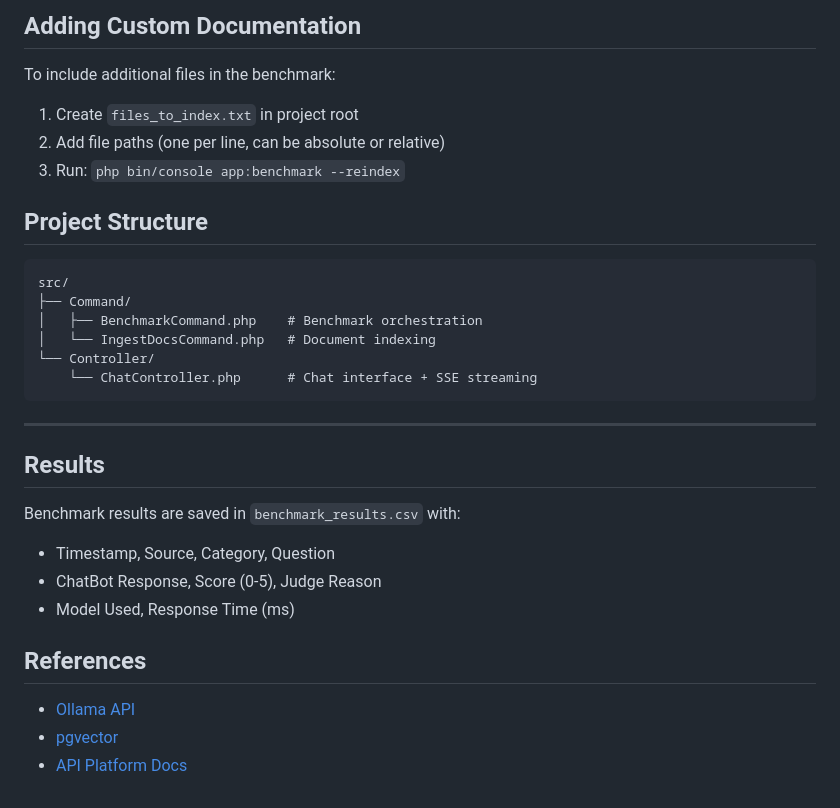
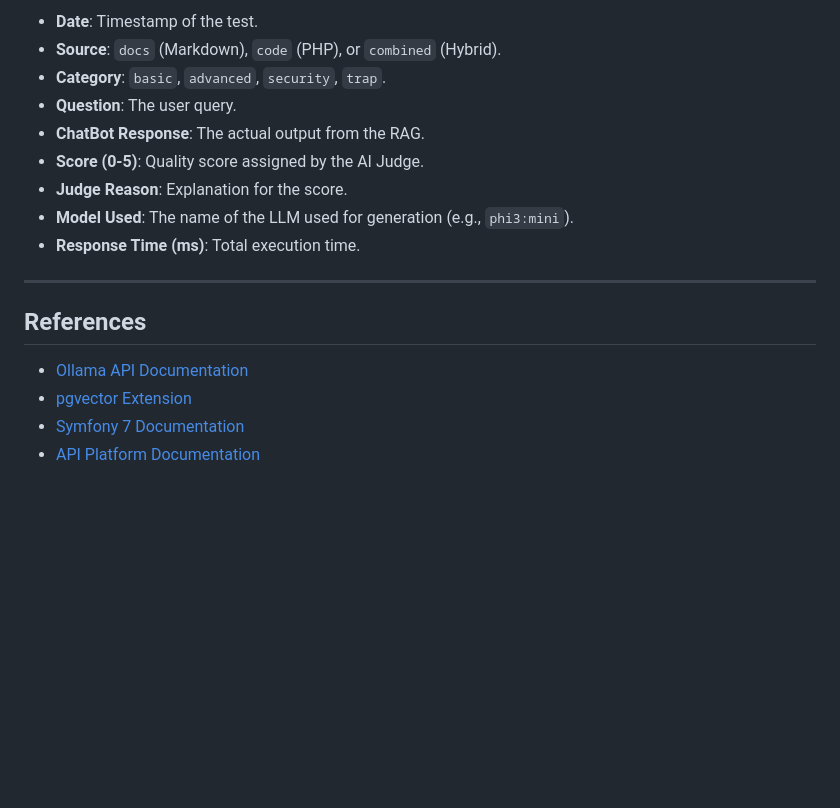
Before and after one commit to BySplashGm/APIPlatform-ChatBot, a Markdown page: README.md, the part around one of its changes. Rendered like a GitHub page; blank space fills up the shorter version.

````diff
--- a/README.md
+++ b/README.md
@@ -105,33 +158,18 @@ php bin/console app:benchmark --reindex
-## Adding Custom Documentation
-
-To include additional files in the benchmark:
-
-1. Create `files_to_index.txt` in project root
-2. Add file paths (one per line, can be absolute or relative)
-3. Run: `php bin/console app:benchmark --reindex`
-
-## Project Structure
-
-```
-src/
-├── Command/
-│   ├── BenchmarkCommand.php    # Benchmark orchestration
-│   └── IngestDocsCommand.php   # Document indexing
-└── Controller/
-    └── ChatController.php      # Chat interface + SSE streaming
-```
+- **Date**: Timestamp of the test.
+- **Source**: `docs` (Markdown), `code` (PHP), or `combined` (Hybrid).
+- **Category**: `basic`, `advanced`, `security`, `trap`.
+- **Question**: The user query.
+- **ChatBot Response**: The actual output from the RAG.
+- **Score (0-5)**: Quality score assigned by the AI Judge.
+- **Judge Reason**: Explanation for the score.
+- **Model Used**: The name of the LLM used for generation (e.g., `phi3:mini`).
+- **Response Time (ms)**: Total execution time.
 
 ---
 
-## Results
-
-Benchmark results are saved in `benchmark_results.csv` with:
-- Timestamp, Source, Category, Question
-- ChatBot Response, Score (0-5), Judge Reason
-- Model Used, Response Time (ms)
-
 ## References
 
-- [Ollama API](https://github.com/ollama/ollama/blob/main/docs/api.md)
-- [pgvector](https://github.com/pgvector/pgvector)
-- [API Platform Docs](https://api-platform.com/docs/)
+- [Ollama API Documentation](https://github.com/ollama/ollama/blob/main/docs/api.md)
+- [pgvector Extension](https://github.com/pgvector/pgvector)
+- [Symfony 7 Documentation](https://symfony.com/doc/current/index.html)
+- [API Platform Documentation](https://api-platform.com/docs/)
````
Also changed, not shown: other parts of README.md (+117 -64 lines).
